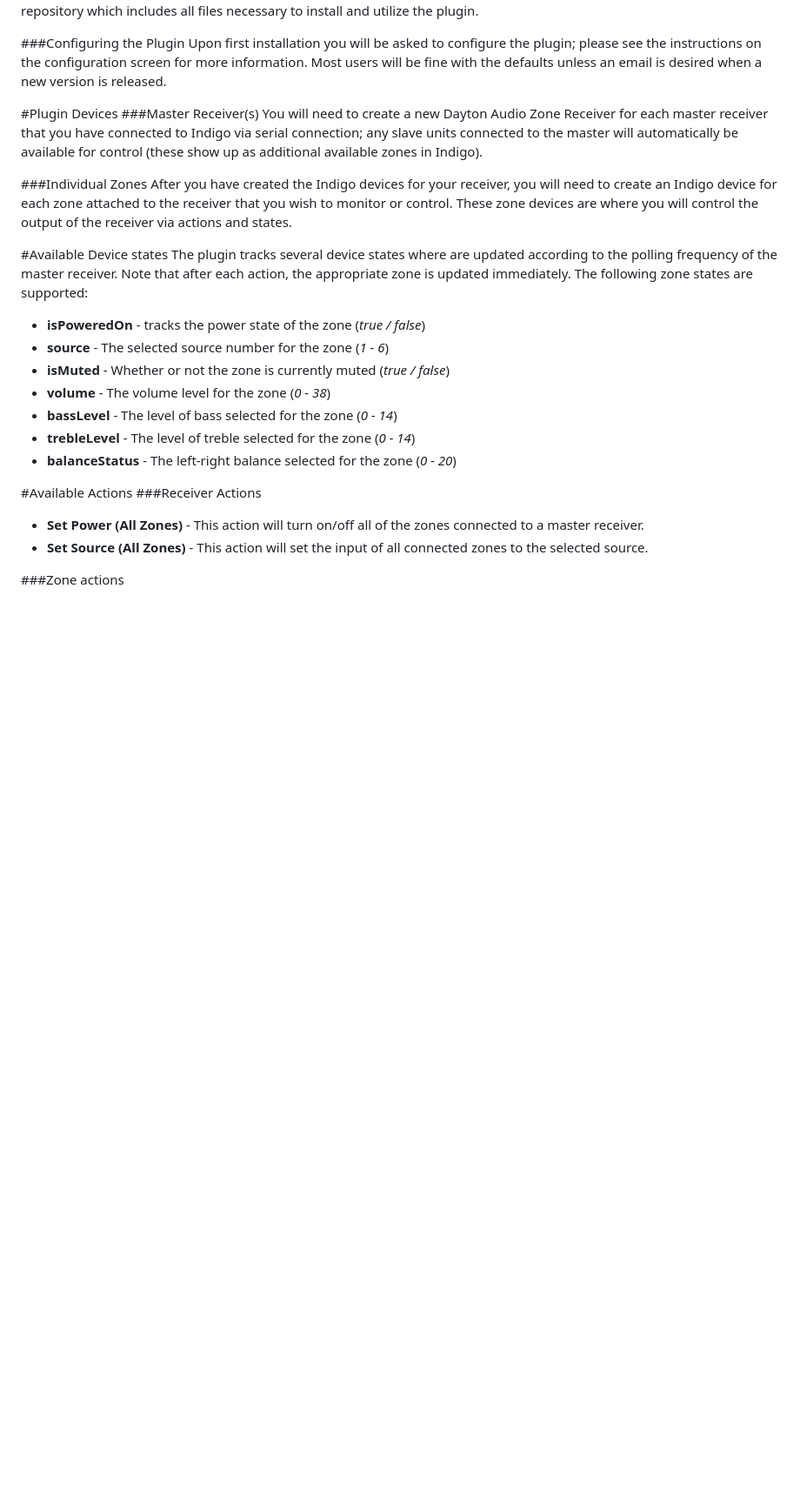
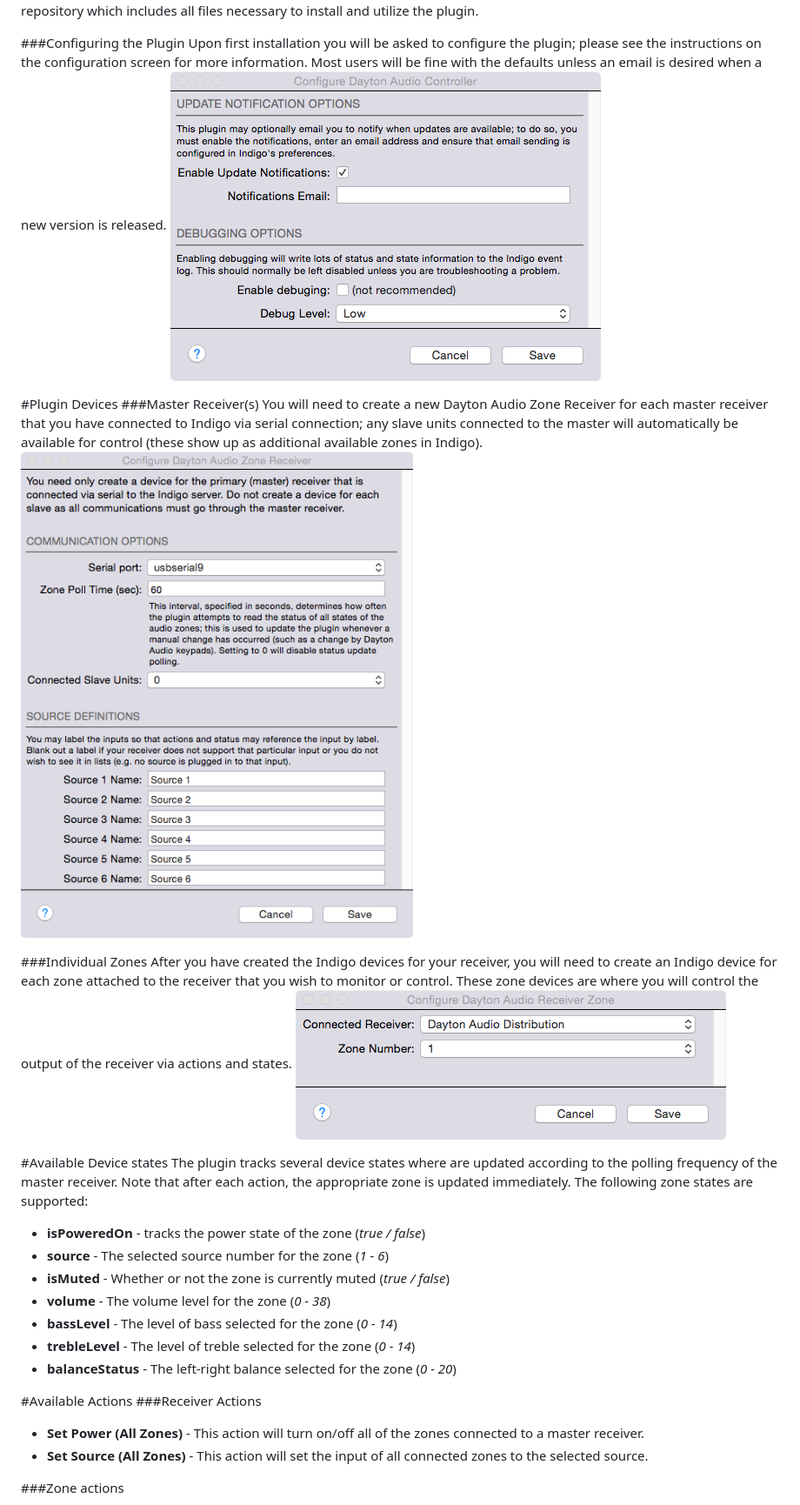
Before and after one commit to RogueProeliator/indigo-plugins-dayton-audio, a Markdown page: README.md, the part around the change. Shown at 87% size. Drawn GitHub-style; pictures changed too: Documentation/Help/PluginConfigurationScreen.png (added), Documentation/Help/ReceiverDeviceConfigScreen.png (added), Documentation/Help/ZoneDeviceConfigScreen.png (added); blank space fills up the shorter version.

Commit message:
Updated read me with help screenshots

```diff
--- a/README.md
+++ b/README.md
@@ -10,13 +10,16 @@ The latest released version is always available on the Releases tab and is the r
 
 ###Configuring the Plugin
 Upon first installation you will be asked to configure the plugin; please see the instructions on the configuration screen for more information. Most users will be fine with the defaults unless an email is desired when a new version is released.
+![](<Documentation/Help/PluginConfigurationScreen.png>)
 
 #Plugin Devices
 ###Master Receiver(s)
 You will need to create a new Dayton Audio Zone Receiver for each master receiver that you have connected to Indigo via serial connection; any slave units connected to the master will automatically be available for control (these show up as additional available zones in Indigo).
+![](<Documentation/Help/ReceiverDeviceConfigScreen.png>)
 
 ###Individual Zones
 After you have created the Indigo devices for your receiver, you will need to create an Indigo device for each zone attached to the receiver that you wish to monitor or control. These zone devices are where you will control the output of the receiver via actions and states.
+![](<Documentation/Help/ZoneDeviceConfigScreen.png>)
 
 #Available Device states
 The plugin tracks several device states where are updated according to the polling frequency of the master receiver. Note that after each action, the appropriate zone is updated immediately. The following zone states are supported:
```
